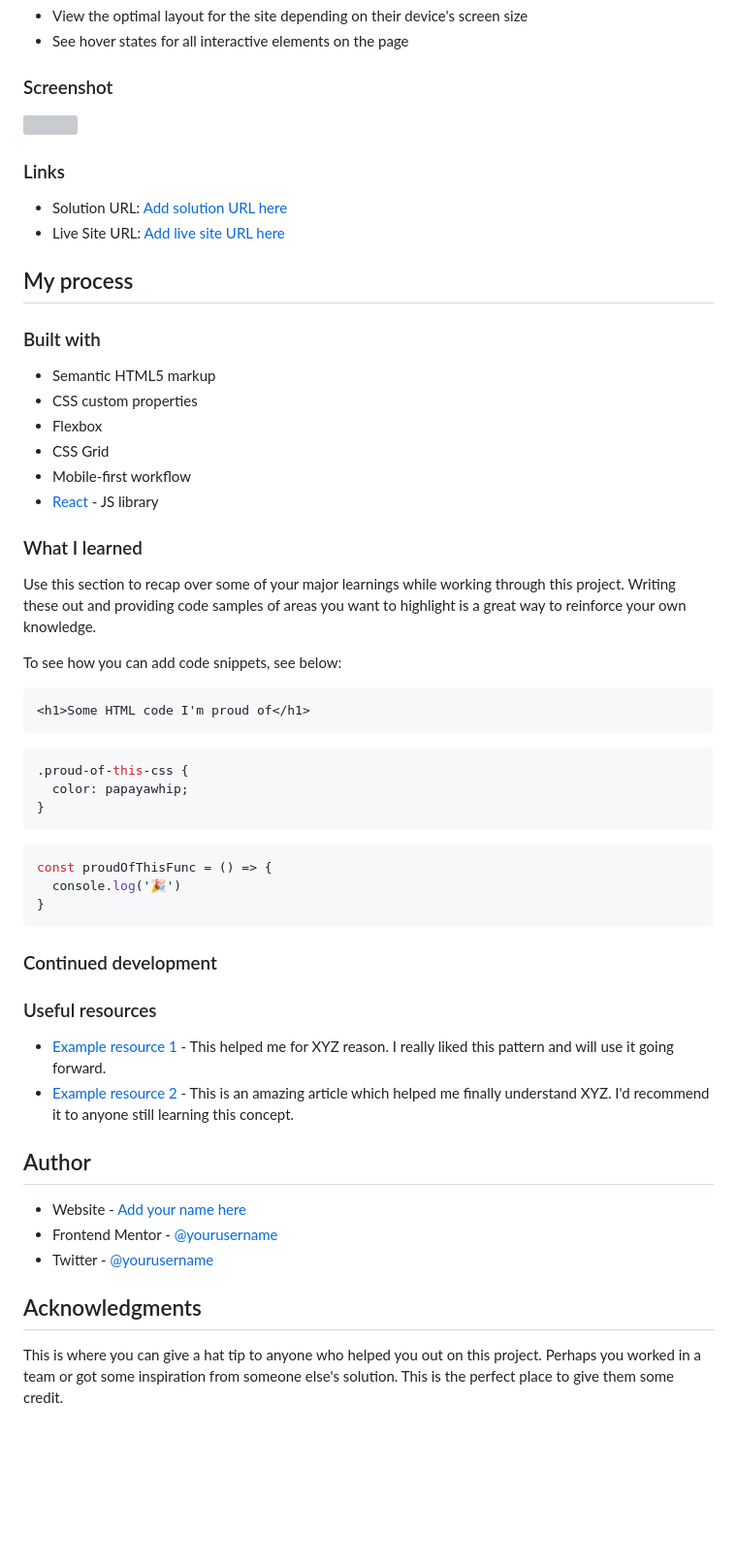
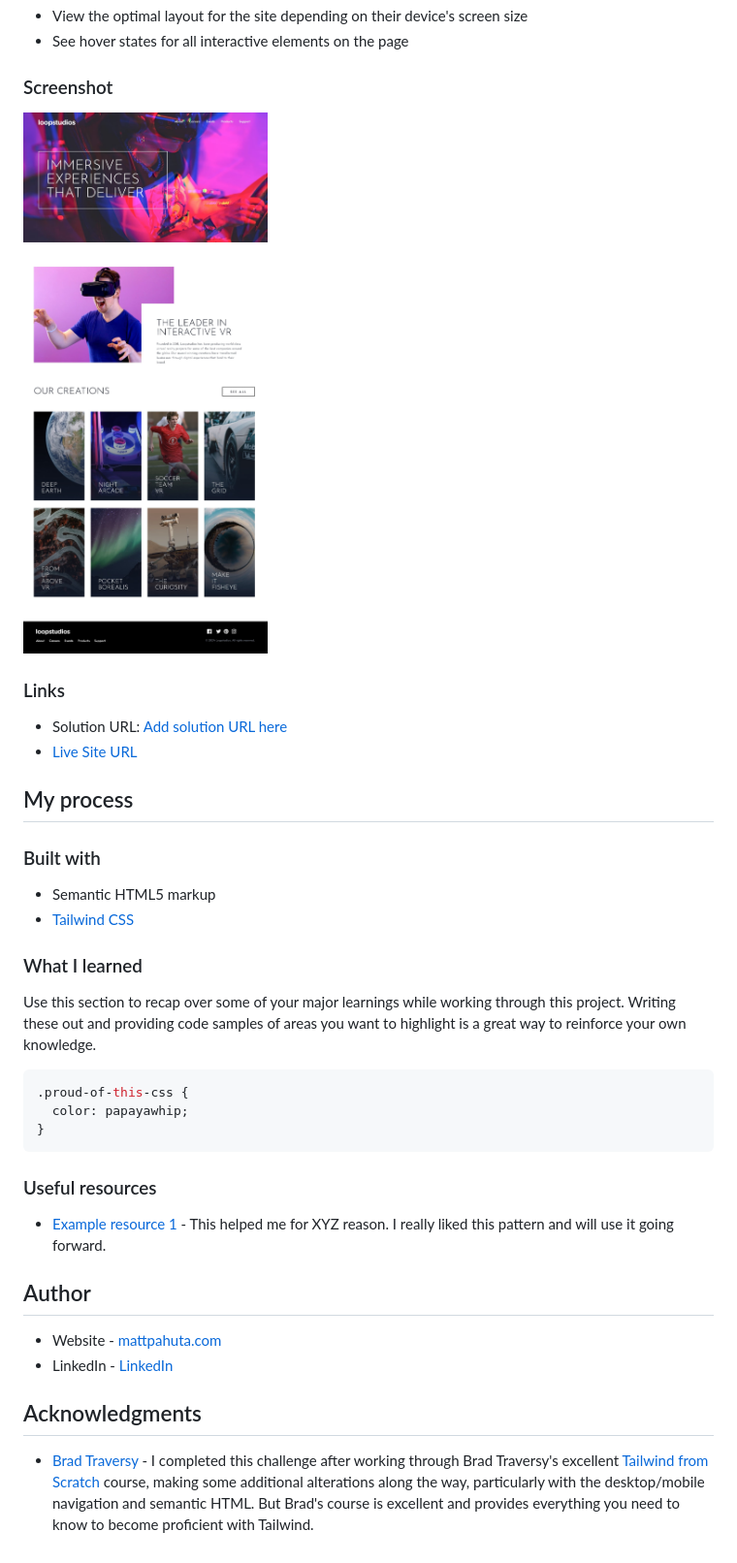
Before and after one commit to MattPahuta/loopstudios-landing-page, a Markdown page: README.md, the part around the change printed below. Shown: that part at 97% size. Drawn GitHub-style; pictures changed too: project-ss.jpg (added); blank space fills up the shorter version; grey boxes are pictures that could not be loaded.

````diff
--- a/README.md
+++ b/README.md
@@ -27,61 +26,43 @@ Users should be able to:
 
 ### Screenshot
 
-![](./screenshot.jpg)
+![](./project-ss.jpg)
 
 
 ### Links
 
 - Solution URL: [Add solution URL here](https://your-solution-url.com)
-- Live Site URL: [Add live site URL here](https://your-live-site-url.com)
+- [Live Site URL](https://loopstudios-landing-page-psi-pearl.vercel.app/)
 
 ## My process
 
 ### Built with
 
 - Semantic HTML5 markup
-- CSS custom properties
-- Flexbox
-- CSS Grid
-- Mobile-first workflow
-- [React](https://reactjs.org/) - JS library
+- [Tailwind CSS](https://tailwindcss.com/)
 
 
 ### What I learned
 
 Use this section to recap over some of your major learnings while working through this project. Writing these out and providing code samples of areas you want to highlight is a great way to reinforce your own knowledge.
 
-To see how you can add code snippets, see below:
 
-```html
-<h1>Some HTML code I'm proud of</h1>
-```
 ```css
 .proud-of-this-css {
   color: papayawhip;
 }
 ```
-```js
-const proudOfThisFunc = () => {
-  console.log('🎉')
-}
-```
-
-### Continued development
-
 
 ### Useful resources
 
 - [Example resource 1](https://www.example.com) - This helped me for XYZ reason. I really liked this pattern and will use it going forward.
-- [Example resource 2](https://www.example.com) - This is an amazing article which helped me finally understand XYZ. I'd recommend it to anyone still learning this concept.
 
 ## Author
 
-- Website - [Add your name here](https://www.your-site.com)
-- Frontend Mentor - [@yourusername](https://www.frontendmentor.io/profile/yourusername)
-- Twitter - [@yourusername](https://www.twitter.com/yourusername)
+- Website - [mattpahuta.com](https://www.mattpahuta.com)
+- LinkedIn - [LinkedIn](www.linkedin.com/in/mattpahuta)
 
 
 ## Acknowledgments
 
-This is where you can give a hat tip to anyone who helped you out on this project. Perhaps you worked in a team or got some inspiration from someone else's solution. This is the perfect place to give them some credit.
+- [Brad Traversy](https://www.traversymedia.com/) - I completed this challenge after working through Brad Traversy's excellent [Tailwind from Scratch](https://tailwindfromscratch.com/) course, making some additional alterations along the way, particularly with the desktop/mobile navigation and semantic HTML. But Brad's course is excellent and provides everything you need to know to become proficient with Tailwind.
````
Also changed, not shown: other parts of README.md (+0 -1 lines).
